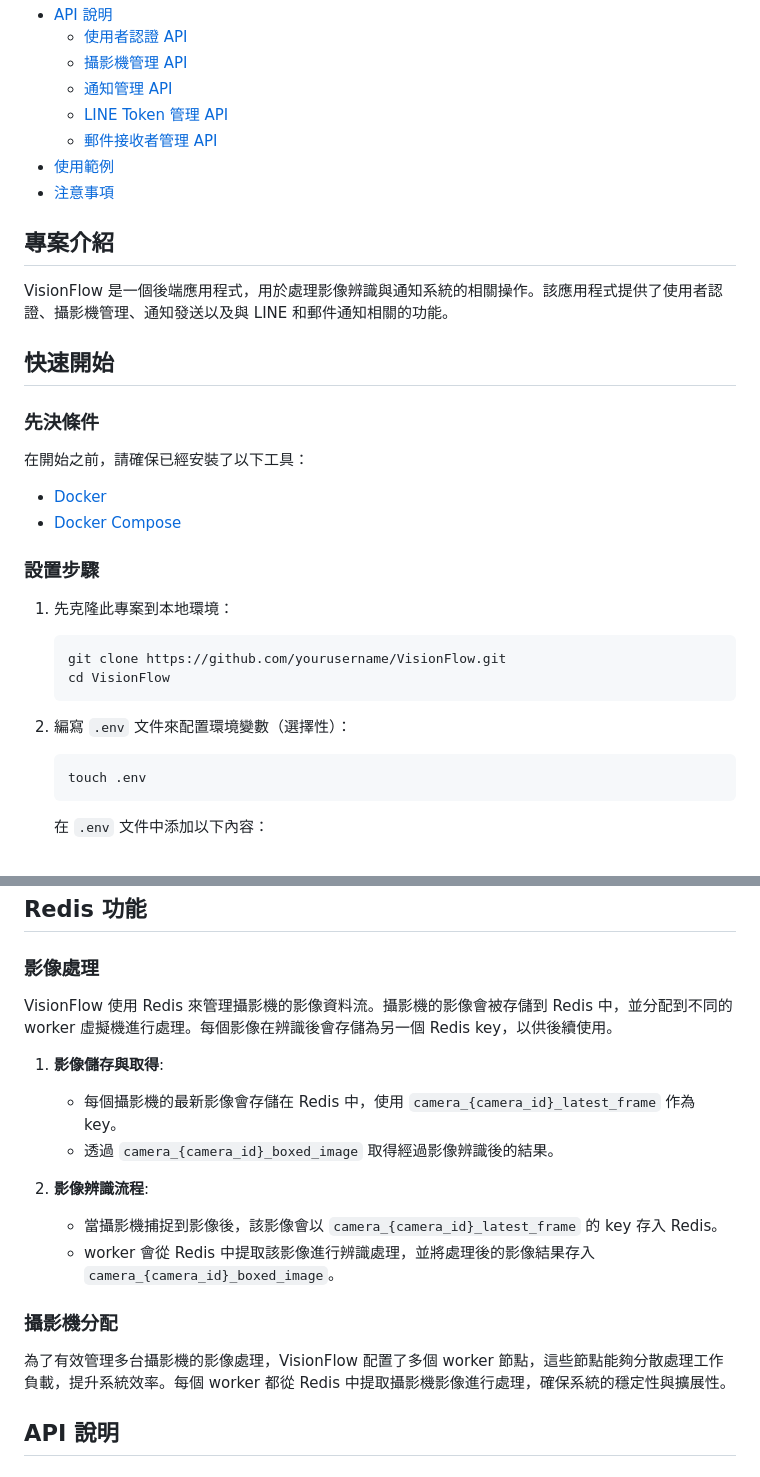
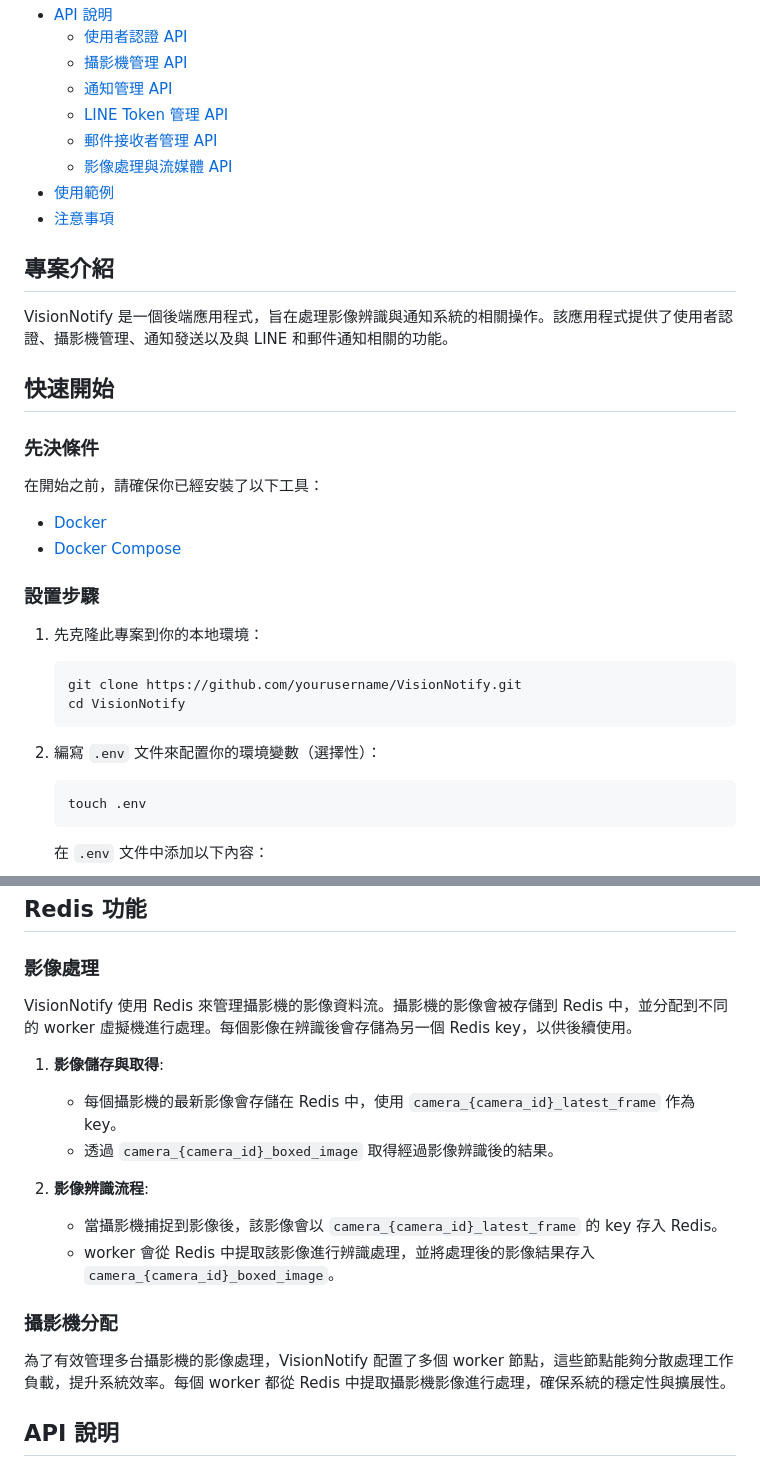
Before and after one commit to dan246/VisionFlow, a Markdown page: README.md, 2 parts joined by grey strips. GitHub-like rendering.

````diff
--- a/README.md
+++ b/README.md
@@ -15,32 +15,33 @@ VisionFlow 是一個用於影像辨識與通知系統的後端應用程式。使
   - [通知管理 API](#通知管理-api)
   - [LINE Token 管理 API](#line-token-管理-api)
   - [郵件接收者管理 API](#郵件接收者管理-api)
+  - [影像處理與流媒體 API](#影像處理與流媒體-api)
 - [使用範例](#使用範例)
 - [注意事項](#注意事項)
 
 ## 專案介紹
 
-VisionFlow 是一個後端應用程式，用於處理影像辨識與通知系統的相關操作。該應用程式提供了使用者認證、攝影機管理、通知發送以及與 LINE 和郵件通知相關的功能。
+VisionNotify 是一個後端應用程式，旨在處理影像辨識與通知系統的相關操作。該應用程式提供了使用者認證、攝影機管理、通知發送以及與 LINE 和郵件通知相關的功能。
 
 ## 快速開始
 
 ### 先決條件
 
-在開始之前，請確保已經安裝了以下工具：
+在開始之前，請確保你已經安裝了以下工具：
 
 - [Docker](https://www.docker.com/)
 - [Docker Compose](https://docs.docker.com/compose/)
 
 ### 設置步驟
 
-1. 先克隆此專案到本地環境：
+1. 先克隆此專案到你的本地環境：
 
     ```bash
-    git clone https://github.com/yourusername/VisionFlow.git
-    cd VisionFlow
+    git clone https://github.com/yourusername/VisionNotify.git
+    cd VisionNotify
     ```
 
-2. 編寫 `.env` 文件來配置環境變數（選擇性）：
+2. 編寫 `.env` 文件來配置你的環境變數（選擇性）：
 
     ```bash
     touch .env
@@ -80,7 +81,7 @@ VisionFlow 是一個後端應用程式，用於處理影像辨識與通知系統
 
 ### 影像處理
 
-VisionFlow 使用 Redis 來管理攝影機的影像資料流。攝影機的影像會被存儲到 Redis 中，並分配到不同的 worker 虛擬機進行處理。每個影像在辨識後會存儲為另一個 Redis key，以供後續使用。
+VisionNotify 使用 Redis 來管理攝影機的影像資料流。攝影機的影像會被存儲到 Redis 中，並分配到不同的 worker 虛擬機進行處理。每個影像在辨識後會存儲為另一個 Redis key，以供後續使用。
 
 1. **影像儲存與取得**:
    - 每個攝影機的最新影像會存儲在 Redis 中，使用 `camera_{camera_id}_latest_frame` 作為 key。
@@ -92,7 +93,7 @@ VisionFlow 使用 Redis 來管理攝影機的影像資料流。攝影機的影
 
 ### 攝影機分配
 
-為了有效管理多台攝影機的影像處理，VisionFlow 配置了多個 worker 節點，這些節點能夠分散處理工作負載，提升系統效率。每個 worker 都從 Redis 中提取攝影機影像進行處理，確保系統的穩定性與擴展性。
+為了有效管理多台攝影機的影像處理，VisionNotify 配置了多個 worker 節點，這些節點能夠分散處理工作負載，提升系統效率。每個 worker 都從 Redis 中提取攝影機影像進行處理，確保系統的穩定性與擴展性。
 
 ## API 說明
 
````
Also changed, not shown: other parts of README.md (+139 -5 lines).
